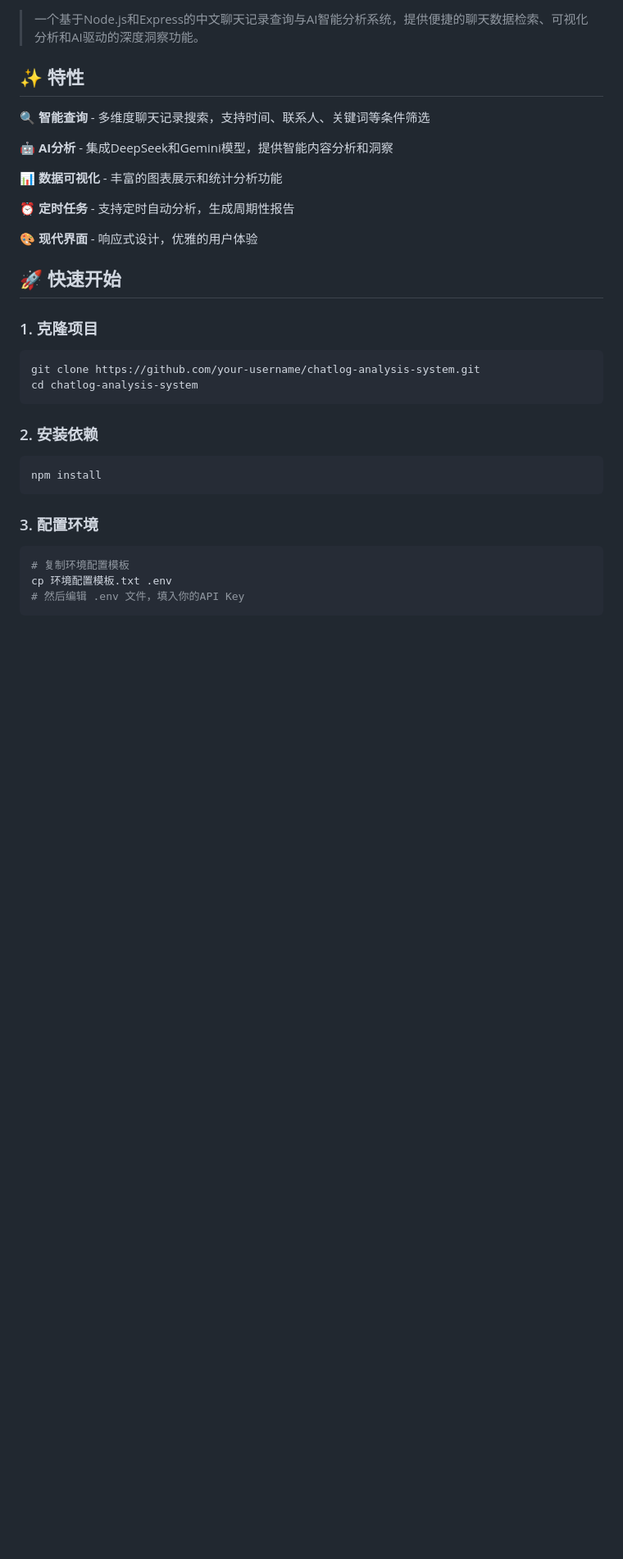
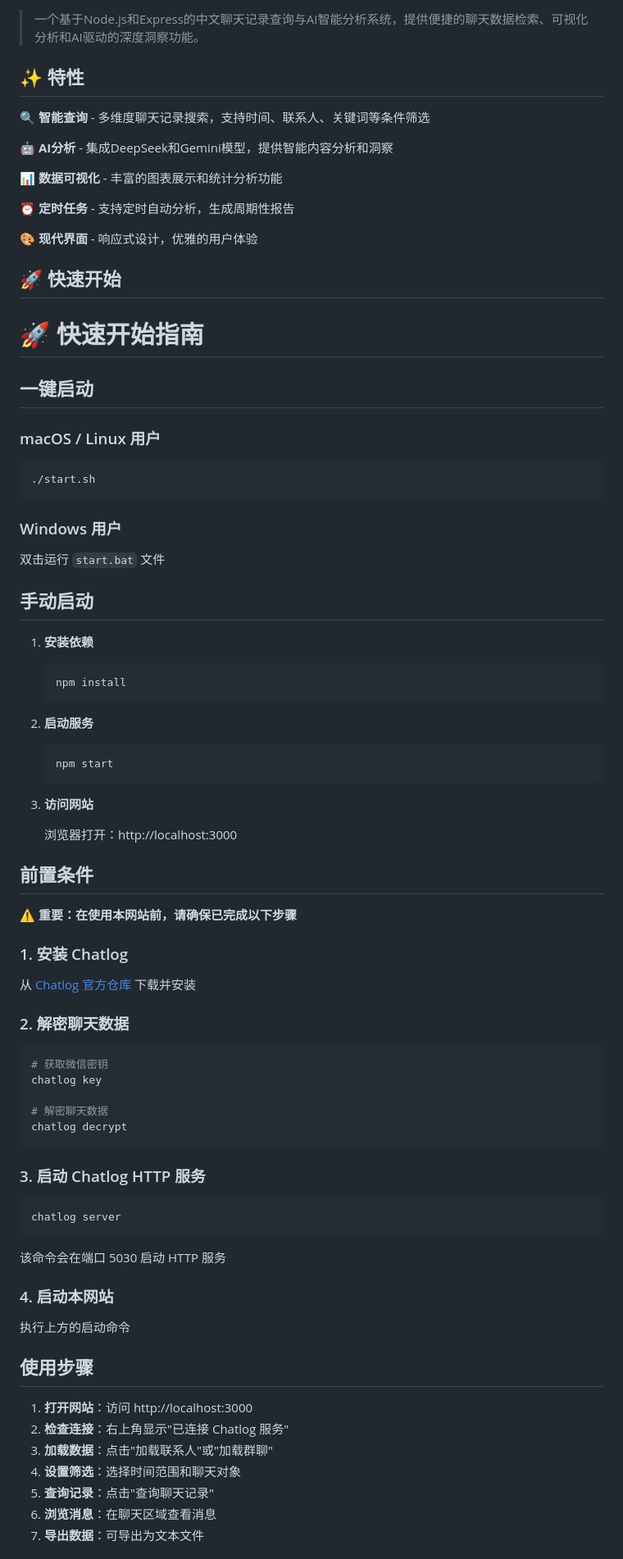
Before and after one commit to Backtthefuture/chatlogwebUI, a Markdown page: README.md, the part around the change printed below. Shown: that part at 82% size. GitHub-like rendering; blank space fills up the shorter version.

````diff
--- a/README.md
+++ b/README.md
@@ -20,19 +20,66 @@
 
 ## 🚀 快速开始
 
-### 1. 克隆项目
+# 🚀 快速开始指南
+
+## 一键启动
+
+### macOS / Linux 用户
 ```bash
-git clone https://github.com/your-username/chatlog-analysis-system.git
-cd chatlog-analysis-system
+./start.sh
 ```
 
-### 2. 安装依赖
+### Windows 用户
+双击运行 `start.bat` 文件
+
+## 手动启动
+
+1. **安装依赖**
+   ```bash
+   npm install
+   ```
+
+2. **启动服务**
+   ```bash
+   npm start
+   ```
+
+3. **访问网站**
+
+   浏览器打开：http://localhost:3000
+
+## 前置条件
+
+⚠️ **重要：在使用本网站前，请确保已完成以下步骤**
+
+### 1. 安装 Chatlog
+从 [Chatlog 官方仓库](https://github.com/sjzar/chatlog) 下载并安装
+
+### 2. 解密聊天数据
 ```bash
-npm install
+# 获取微信密钥
+chatlog key
+
+# 解密聊天数据
+chatlog decrypt
 ```
 
-### 3. 配置环境
+### 3. 启动 Chatlog HTTP 服务
 ```bash
-# 复制环境配置模板
-cp 环境配置模板.txt .env
-# 然后编辑 .env 文件，填入你的API Key
+chatlog server
+```
+该命令会在端口 5030 启动 HTTP 服务
+
+### 4. 启动本网站
+执行上方的启动命令
+
+## 使用步骤
+
+1. **打开网站**：访问 http://localhost:3000
+2. **检查连接**：右上角显示"已连接 Chatlog 服务"
+3. **加载数据**：点击"加载联系人"或"加载群聊"
+4. **设置筛选**：选择时间范围和聊天对象
+5. **查询记录**：点击"查询聊天记录"
+6. **浏览消息**：在聊天区域查看消息
+7. **导出数据**：可导出为文本文件
+
````
Also changed, not shown: other parts of README.md (+37 -6 lines).
